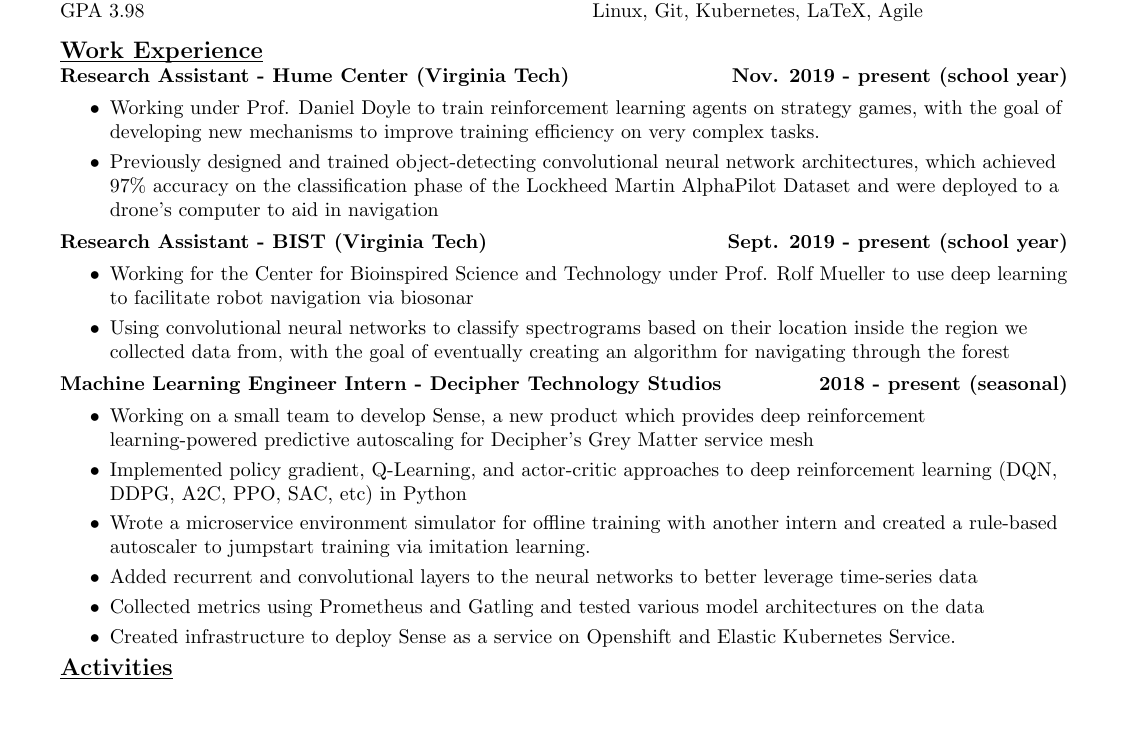
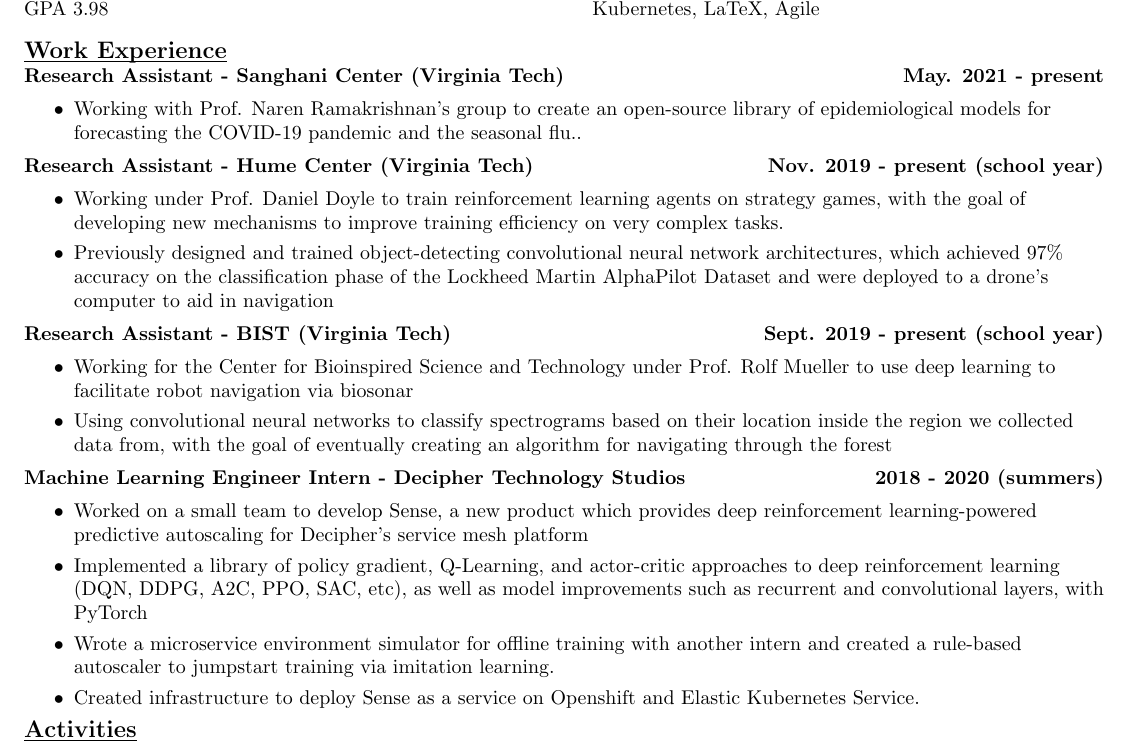
Before and after one commit to AndrewFarabow/farabow-resume, a LaTeX CV (farabow-resume.tex): part of the page, cut so that both start at the same text, the shorter picture padded with empty space. Compiled offline with pdfLaTeX.

Commit message:
add new job and decrease margin size

```diff
--- a/farabow-resume.tex
+++ b/farabow-resume.tex
@@ -1,6 +1,6 @@
 \documentclass{article}
 \usepackage{geometry}
-\geometry{margin=0.75in}
+\geometry{margin=0.5in}
 \usepackage{multicol}
 \setlength{\columnsep}{1cm}
 \thispagestyle{empty}
@@ -34,6 +34,12 @@
 
     {\large\textbf{\underline{\smash{Work Experience}}}} \\
 
+    \textbf{Research Assistant - Sanghani Center (Virginia Tech) \hfill May. 2021 - present}
+    \begin{itemize}
+      \itemsep0em
+      \item Working with Prof. Naren Ramakrishnan's group to create an open-source library of epidemiological models for forecasting the COVID-19 pandemic and the seasonal flu..
+    \end{itemize}
+
     \textbf{Research Assistant - Hume Center (Virginia Tech) \hfill Nov. 2019 - present (school year)}
     \begin{itemize}
       \itemsep0em
@@ -50,14 +56,14 @@
     \end{itemize}
 
 
-    \textbf{Machine Learning Engineer Intern - Decipher Technology Studios \hfill 2018 - present (seasonal)}
+    \textbf{Machine Learning Engineer Intern - Decipher Technology Studios \hfill 2018 - 2020 (summers)}
     \begin{itemize}
       \itemsep0em
-      \item Working on a small team to develop Sense, a new product which provides deep reinforcement learning-powered predictive autoscaling for Decipher’s Grey Matter service mesh
-      \item Implemented policy gradient, Q-Learning, and actor-critic approaches to deep reinforcement learning (DQN, DDPG, A2C, PPO, SAC, etc) in Python
+      \item Worked on a small team to develop Sense, a new product which provides deep reinforcement learning-powered predictive autoscaling for Decipher’s service mesh platform
+      \item Implemented a library of policy gradient, Q-Learning, and actor-critic approaches to deep reinforcement learning (DQN, DDPG, A2C, PPO, SAC, etc), as well as model improvements such as recurrent and convolutional layers, with PyTorch
       \item Wrote a microservice environment simulator for offline training with another intern and created a rule-based autoscaler to jumpstart training via imitation learning.
-      \item Added recurrent and convolutional layers to the neural networks to better leverage time-series data
-      \item Collected metrics using Prometheus and Gatling and tested various model architectures on the data
+      %\item Added recurrent and convolutional layers to the neural networks to better leverage time-series data
+      %\item Collected metrics using Prometheus and Gatling and tested various model architectures on the data
       \item Created infrastructure to deploy Sense as a service on Openshift and Elastic Kubernetes Service.
     \end{itemize}
 
```
Also changed, not shown: farabow-resume.pdf.
